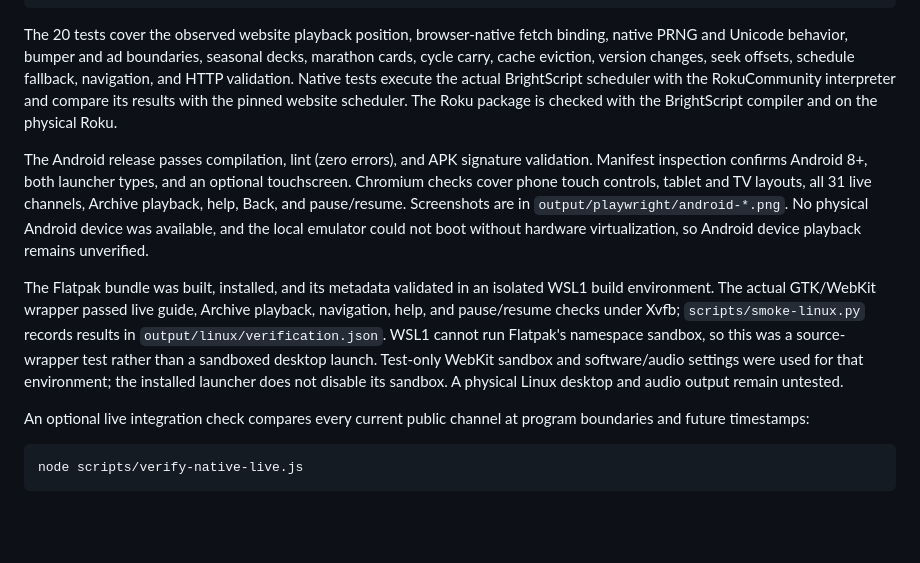
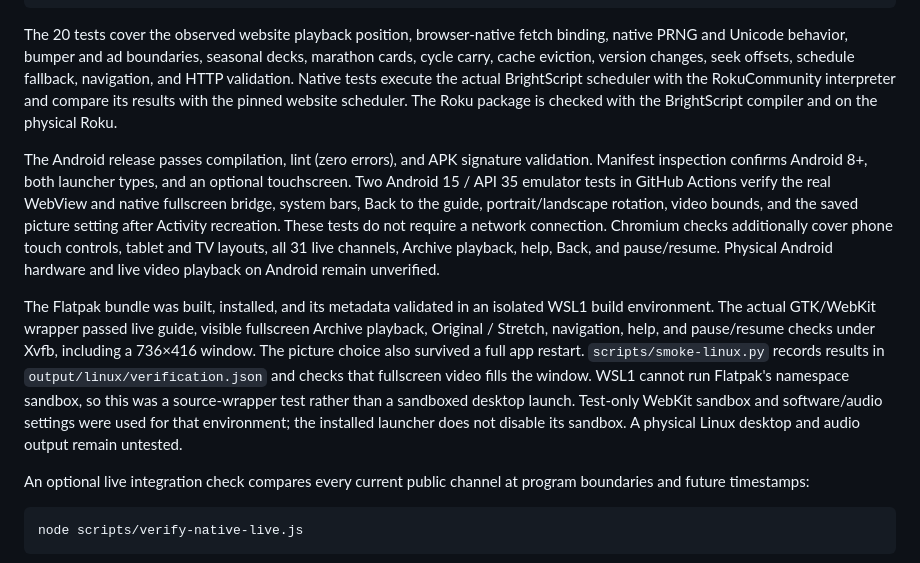
Before and after one commit to buddytohelpu/spelunkr-guide, a Markdown page: README.md, the part around the change. Drawn GitHub-style; blank space fills up the shorter version.

Commit message:
Document 0.3.0 playback and Android verification

```diff
--- a/README.md
+++ b/README.md
@@ -130,9 +130,9 @@ npm run build:roku
 
 The 20 tests cover the observed website playback position, browser-native fetch binding, native PRNG and Unicode behavior, bumper and ad boundaries, seasonal decks, marathon cards, cycle carry, cache eviction, version changes, seek offsets, schedule fallback, navigation, and HTTP validation. Native tests execute the actual BrightScript scheduler with the RokuCommunity interpreter and compare its results with the pinned website scheduler. The Roku package is checked with the BrightScript compiler and on the physical Roku.
 
-The Android release passes compilation, lint (zero errors), and APK signature validation. Manifest inspection confirms Android 8+, both launcher types, and an optional touchscreen. Chromium checks cover phone touch controls, tablet and TV layouts, all 31 live channels, Archive playback, help, Back, and pause/resume. Screenshots are in `output/playwright/android-*.png`. No physical Android device was available, and the local emulator could not boot without hardware virtualization, so Android device playback remains unverified.
+The Android release passes compilation, lint (zero errors), and APK signature validation. Manifest inspection confirms Android 8+, both launcher types, and an optional touchscreen. Two Android 15 / API 35 emulator tests in GitHub Actions verify the real WebView and native fullscreen bridge, system bars, Back to the guide, portrait/landscape rotation, video bounds, and the saved picture setting after Activity recreation. These tests do not require a network connection. Chromium checks additionally cover phone touch controls, tablet and TV layouts, all 31 live channels, Archive playback, help, Back, and pause/resume. Physical Android hardware and live video playback on Android remain unverified.
 
-The Flatpak bundle was built, installed, and its metadata validated in an isolated WSL1 build environment. The actual GTK/WebKit wrapper passed live guide, Archive playback, navigation, help, and pause/resume checks under Xvfb; `scripts/smoke-linux.py` records results in `output/linux/verification.json`. WSL1 cannot run Flatpak's namespace sandbox, so this was a source-wrapper test rather than a sandboxed desktop launch. Test-only WebKit sandbox and software/audio settings were used for that environment; the installed launcher does not disable its sandbox. A physical Linux desktop and audio output remain untested.
+The Flatpak bundle was built, installed, and its metadata validated in an isolated WSL1 build environment. The actual GTK/WebKit wrapper passed live guide, visible fullscreen Archive playback, Original / Stretch, navigation, help, and pause/resume checks under Xvfb, including a 736×416 window. The picture choice also survived a full app restart. `scripts/smoke-linux.py` records results in `output/linux/verification.json` and checks that fullscreen video fills the window. WSL1 cannot run Flatpak's namespace sandbox, so this was a source-wrapper test rather than a sandboxed desktop launch. Test-only WebKit sandbox and software/audio settings were used for that environment; the installed launcher does not disable its sandbox. A physical Linux desktop and audio output remain untested.
 
 An optional live integration check compares every current public channel at program boundaries and future timestamps:
 
```
Also changed, not shown: PROVENANCE.md (+8 -4 lines).
